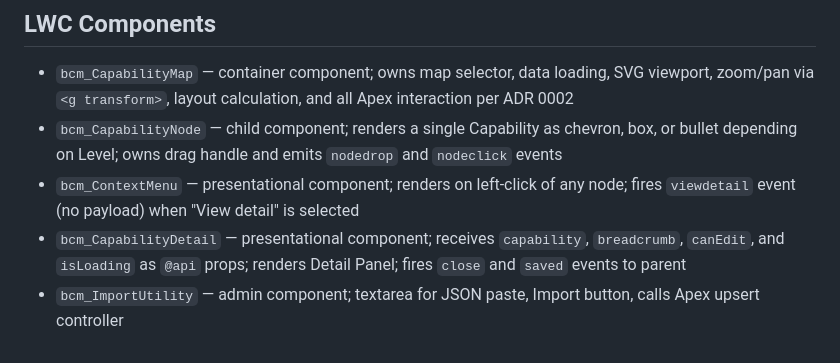
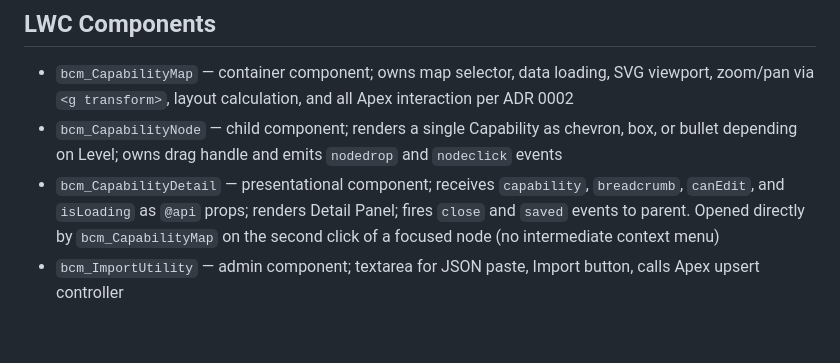
Before and after one commit to deniskrizanovic/sf_businesscapability, a Markdown page: CONTEXT.md, the part around the change. Rendered like a GitHub page.

Commit message:
docs: scrub bcm_ContextMenu from CONTEXT.md LWC list (GH #32)
Bundle deleted in d2f0fa7; CONTEXT.md still listed it. Fold 2nd-click
panel behavior into bcm_CapabilityDetail entry.

```diff
--- a/CONTEXT.md
+++ b/CONTEXT.md
@@ -78,6 +78,5 @@ A standalone Lightning App Page (full-width) hosting the `bcm_CapabilityMap` LWC
 ## LWC Components
 - `bcm_CapabilityMap` — container component; owns map selector, data loading, SVG viewport, zoom/pan via `<g transform>`, layout calculation, and all Apex interaction per ADR 0002
 - `bcm_CapabilityNode` — child component; renders a single Capability as chevron, box, or bullet depending on Level; owns drag handle and emits `nodedrop` and `nodeclick` events
-- `bcm_ContextMenu` — presentational component; renders on left-click of any node; fires `viewdetail` event (no payload) when "View detail" is selected
-- `bcm_CapabilityDetail` — presentational component; receives `capability`, `breadcrumb`, `canEdit`, and `isLoading` as `@api` props; renders Detail Panel; fires `close` and `saved` events to parent
+- `bcm_CapabilityDetail` — presentational component; receives `capability`, `breadcrumb`, `canEdit`, and `isLoading` as `@api` props; renders Detail Panel; fires `close` and `saved` events to parent. Opened directly by `bcm_CapabilityMap` on the second click of a focused node (no intermediate context menu)
 - `bcm_ImportUtility` — admin component; textarea for JSON paste, Import button, calls Apex upsert controller
```
